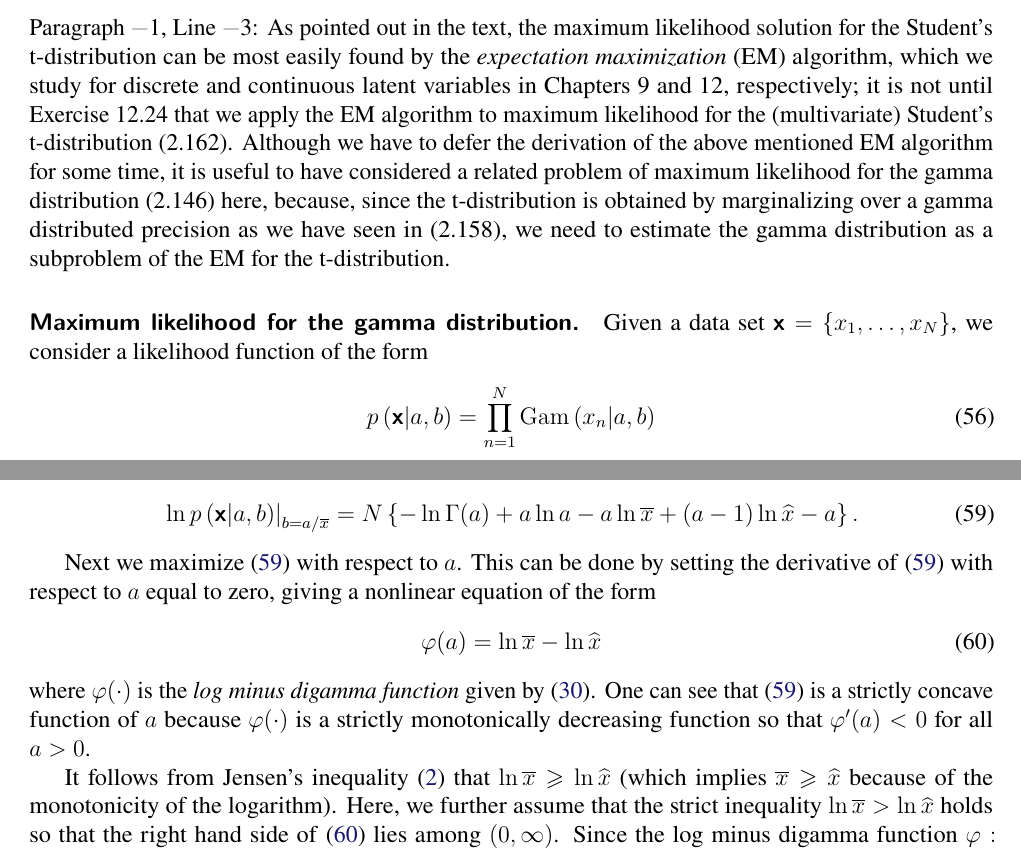
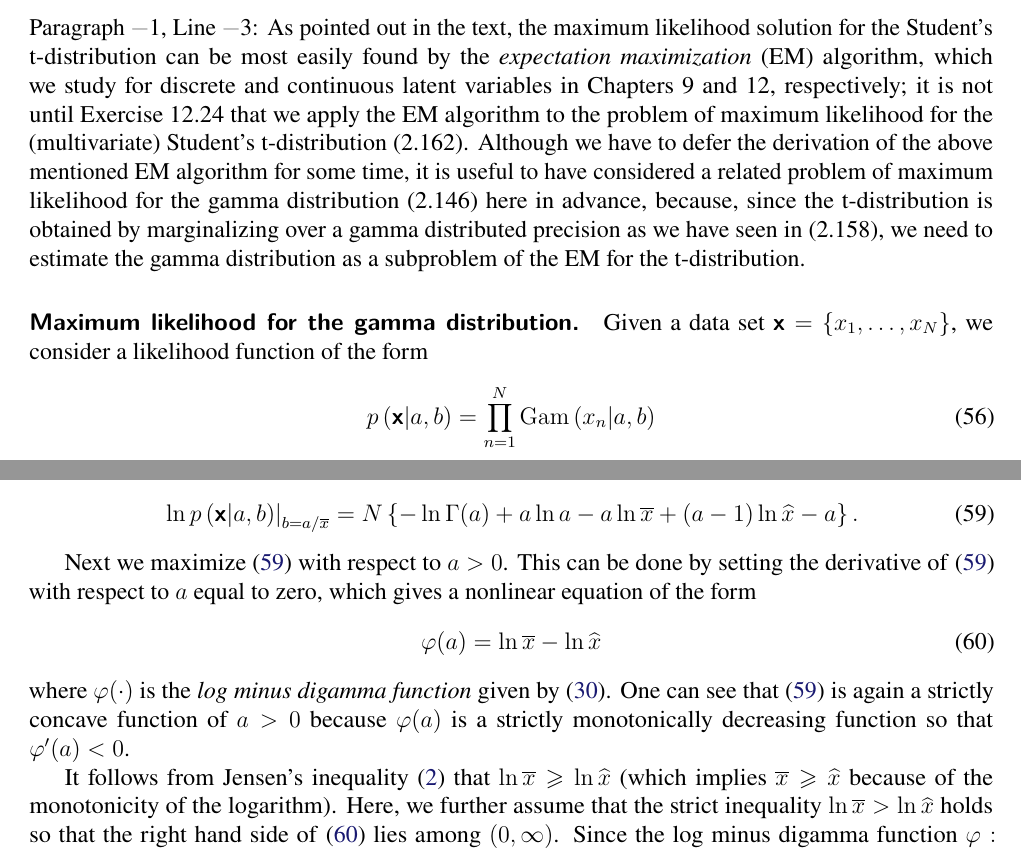
Before and after one commit to yousuketakada/prml_errata, a LaTeX document (prml_errata.tex): two parts of pages 9 and 10 of 38, joined at a grey line, cut so that both start at the same text. Compiled offline with pdfLaTeX.

Commit message:
Edit ML for gamma distribution

```diff
--- a/prml_errata.tex
+++ b/prml_errata.tex
@@ -791,11 +791,11 @@ the \emph{expectation maximization} (EM) algorithm,
 which we study for discrete and continuous latent variables
 in Chapters~9 and 12, respectively;
 it is not until Exercise~12.24
-that we apply the EM algorithm to maximum likelihood for
+that we apply the EM algorithm to the problem of maximum likelihood for
 the (multivariate) Student's t-distribution~(2.162).
 Although we have to defer the derivation of the above mentioned EM algorithm for some time,
 it is useful to have considered a related problem of
-maximum likelihood for the gamma distribution~(2.146) here,
+maximum likelihood for the gamma distribution~(2.146) here in advance,
 because, since the t-distribution is obtained by marginalizing over
 a gamma distributed precision as we have seen in (2.158),
 we need to estimate the gamma distribution
@@ -848,19 +848,19 @@ we have
 \label{eq:log_likelihood_for_gamma_in_terms_of_a}
 \end{equation}
 
-Next we maximize \eqref{eq:log_likelihood_for_gamma_in_terms_of_a} with respect to $a$.
+Next we maximize \eqref{eq:log_likelihood_for_gamma_in_terms_of_a} with respect to $a > 0$.
 This can be done by setting the derivative of \eqref{eq:log_likelihood_for_gamma_in_terms_of_a}
-with respect to $a$ equal to zero, giving a nonlinear equation of the form
+with respect to $a$ equal to zero, which gives a nonlinear equation of the form
 \begin{equation}
 \varphi(a) = \ln\overline{x} - \ln\widehat{x}
 \label{eq:nonlinear_equation_for_a_ML}
 \end{equation}
 where $\varphi(\cdot)$ is the \emph{log minus digamma function} given by
 \eqref{eq:log_minus_digamma_function}.
-One can see that \eqref{eq:log_likelihood_for_gamma_in_terms_of_a} is
-a strictly concave function of $a$
-because $\varphi(\cdot)$ is a strictly monotonically decreasing function
-so that $\varphi'(a) < 0$ for all $a > 0$.
+One can see that \eqref{eq:log_likelihood_for_gamma_in_terms_of_a} is again
+a strictly concave function of $a > 0$
+because $\varphi(a)$ is a strictly monotonically decreasing function
+so that $\varphi'(a) < 0$.
 
 It follows from Jensen's inequality~\eqref{eq:Jensen_inequality_expectation_with_z}
 that $\ln \overline{x} \geqslant \ln \widehat{x}$
```
